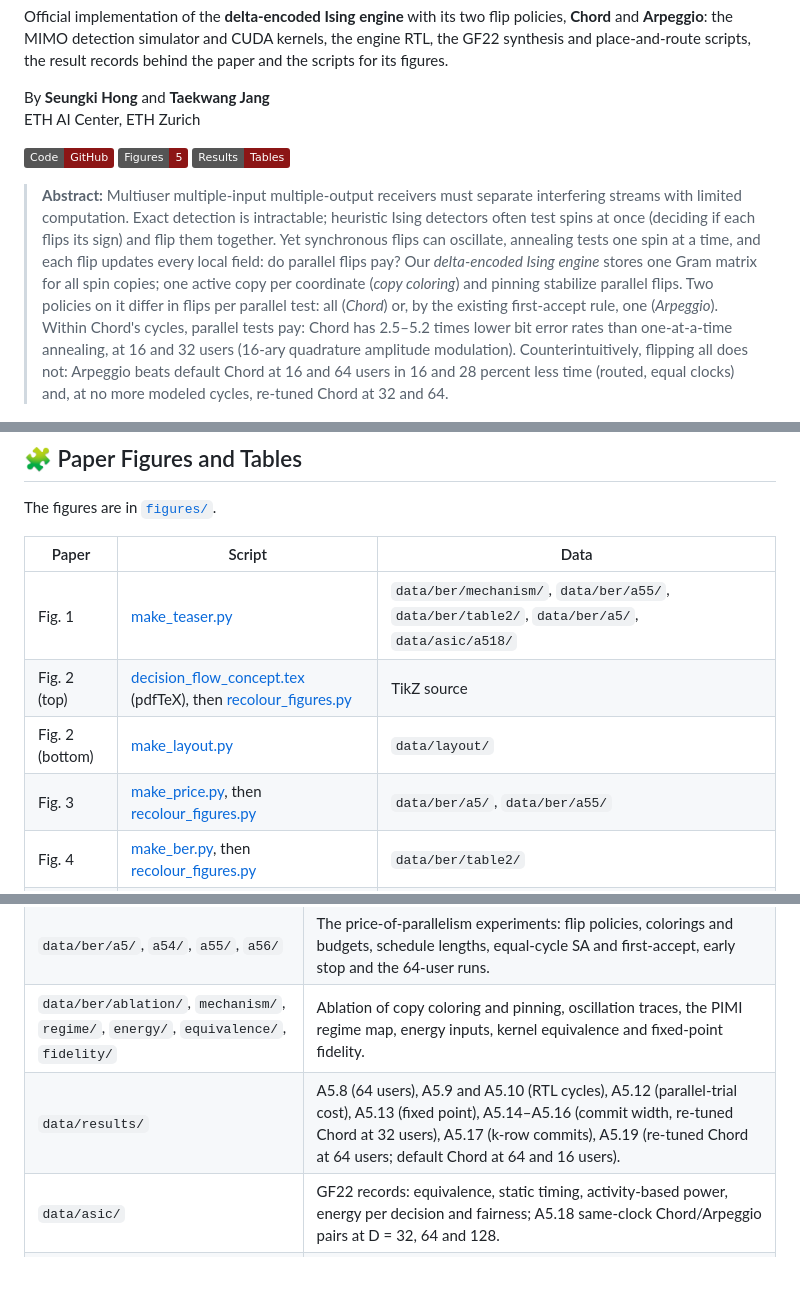
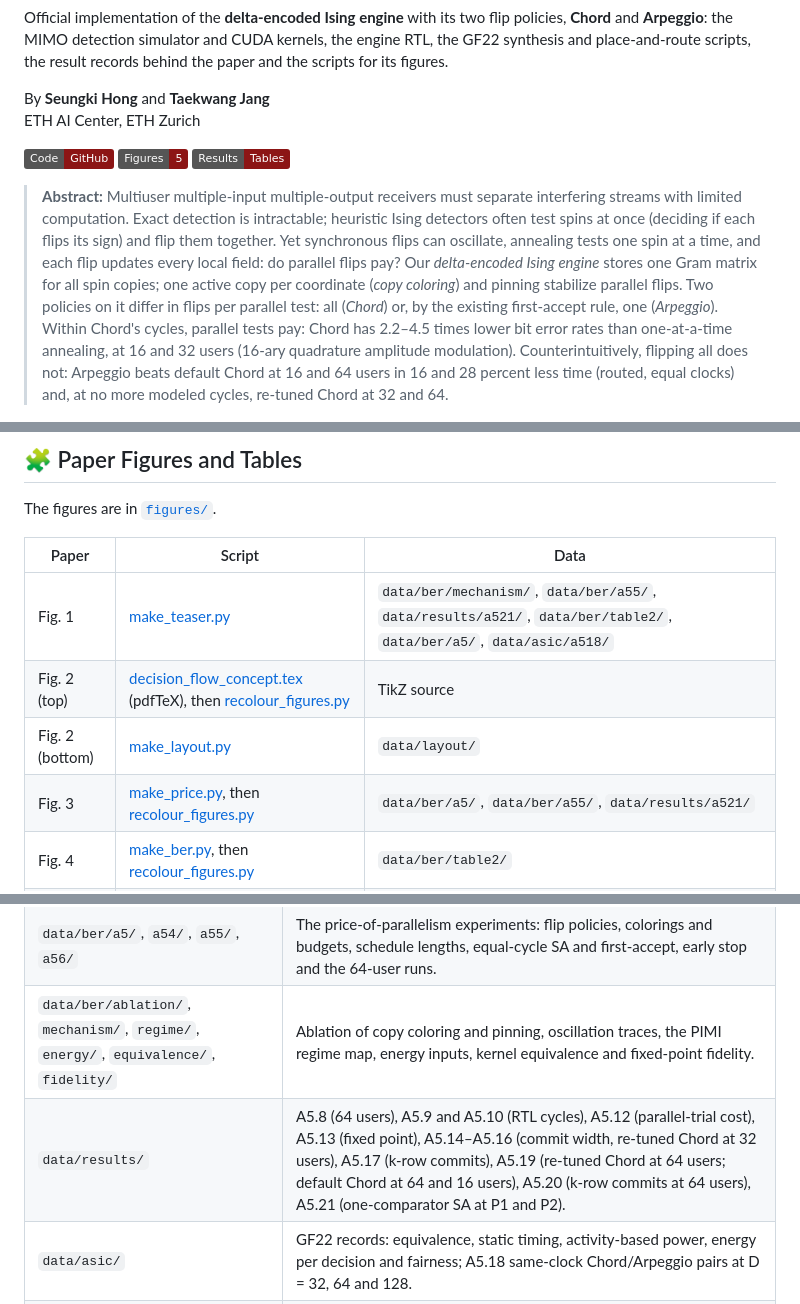
Before and after one commit to skethz/Arpeggio, a Markdown page: README.md, 3 parts joined by grey strips. GitHub-like rendering; badges without logos; blank space fills up the shorter version.

```diff
--- a/README.md
+++ b/README.md
@@ -9,7 +9,7 @@ ETH AI Center, ETH Zurich
 [![Figures](https://img.shields.io/badge/Figures-5-8C1515)](figures/)
 [![Results](https://img.shields.io/badge/Results-Tables-8C1515)](#results)
 
-> **Abstract:** Multiuser multiple-input multiple-output receivers must separate interfering streams with limited computation. Exact detection is intractable; heuristic Ising detectors often test spins at once (deciding if each flips its sign) and flip them together. Yet synchronous flips can oscillate, annealing tests one spin at a time, and each flip updates every local field: do parallel flips pay? Our *delta-encoded Ising engine* stores one Gram matrix for all spin copies; one active copy per coordinate (*copy coloring*) and pinning stabilize parallel flips. Two policies on it differ in flips per parallel test: all (*Chord*) or, by the existing first-accept rule, one (*Arpeggio*). Within Chord's cycles, parallel tests pay: Chord has 2.5–5.2 times lower bit error rates than one-at-a-time annealing, at 16 and 32 users (16-ary quadrature amplitude modulation). Counterintuitively, flipping all does not: Arpeggio beats default Chord at 16 and 64 users in 16 and 28 percent less time (routed, equal clocks) and, at no more modeled cycles, re-tuned Chord at 32 and 64.
+> **Abstract:** Multiuser multiple-input multiple-output receivers must separate interfering streams with limited computation. Exact detection is intractable; heuristic Ising detectors often test spins at once (deciding if each flips its sign) and flip them together. Yet synchronous flips can oscillate, annealing tests one spin at a time, and each flip updates every local field: do parallel flips pay? Our *delta-encoded Ising engine* stores one Gram matrix for all spin copies; one active copy per coordinate (*copy coloring*) and pinning stabilize parallel flips. Two policies on it differ in flips per parallel test: all (*Chord*) or, by the existing first-accept rule, one (*Arpeggio*). Within Chord's cycles, parallel tests pay: Chord has 2.2–4.5 times lower bit error rates than one-at-a-time annealing, at 16 and 32 users (16-ary quadrature amplitude modulation). Counterintuitively, flipping all does not: Arpeggio beats default Chord at 16 and 64 users in 16 and 28 percent less time (routed, equal clocks) and, at no more modeled cycles, re-tuned Chord at 32 and 64.
 
 <p align="center">
   <img src="figures/teaser.png" width="620" alt="Why parallel flips oscillate, how copy coloring and pinning stabilize them, and how Chord and Arpeggio compare">
@@ -45,10 +45,10 @@ The figures are in [`figures/`](figures/).
 
 | Paper | Script | Data |
 | --- | --- | --- |
-| Fig. 1 | [make_teaser.py](tools/figures/make_teaser.py) | `data/ber/mechanism/`, `data/ber/a55/`, `data/ber/table2/`, `data/ber/a5/`, `data/asic/a518/` |
+| Fig. 1 | [make_teaser.py](tools/figures/make_teaser.py) | `data/ber/mechanism/`, `data/ber/a55/`, `data/results/a521/`, `data/ber/table2/`, `data/ber/a5/`, `data/asic/a518/` |
 | Fig. 2 (top) | [decision_flow_concept.tex](tools/figures/decision_flow_concept.tex) (pdfTeX), then [recolour_figures.py](tools/figures/recolour_figures.py) | TikZ source |
 | Fig. 2 (bottom) | [make_layout.py](tools/figures/make_layout.py) | `data/layout/` |
-| Fig. 3 | [make_price.py](tools/figures/make_price.py), then [recolour_figures.py](tools/figures/recolour_figures.py) | `data/ber/a5/`, `data/ber/a55/` |
+| Fig. 3 | [make_price.py](tools/figures/make_price.py), then [recolour_figures.py](tools/figures/recolour_figures.py) | `data/ber/a5/`, `data/ber/a55/`, `data/results/a521/` |
 | Fig. 4 | [make_ber.py](tools/figures/make_ber.py), then [recolour_figures.py](tools/figures/recolour_figures.py) | `data/ber/table2/` |
 | Table I | – | Summary of Section V; the data of Fig. 3, Tables II–IV and `data/results/` |
 | Table II | – | `data/ber/ablation/`, `data/ber/a5/`, `data/ber/a56/` |
@@ -64,7 +64,7 @@ The figure scripts are the ones that drew the paper's figures. Each reads its da
 | `data/ber/table2/` | Held-out BER curves, SNR at BER 10⁻³/10⁻⁴ with bootstrap CIs, paired SNR differences, K-best with 128 candidates. |
 | `data/ber/a5/`, `a54/`, `a55/`, `a56/` | The price-of-parallelism experiments: flip policies, colorings and budgets, schedule lengths, equal-cycle SA and first-accept, early stop and the 64-user runs. |
 | `data/ber/ablation/`, `mechanism/`, `regime/`, `energy/`, `equivalence/`, `fidelity/` | Ablation of copy coloring and pinning, oscillation traces, the PIMI regime map, energy inputs, kernel equivalence and fixed-point fidelity. |
-| `data/results/` | A5.8 (64 users), A5.9 and A5.10 (RTL cycles), A5.12 (parallel-trial cost), A5.13 (fixed point), A5.14–A5.16 (commit width, re-tuned Chord at 32 users), A5.17 (k-row commits), A5.19 (re-tuned Chord at 64 users; default Chord at 64 and 16 users). |
+| `data/results/` | A5.8 (64 users), A5.9 and A5.10 (RTL cycles), A5.12 (parallel-trial cost), A5.13 (fixed point), A5.14–A5.16 (commit width, re-tuned Chord at 32 users), A5.17 (k-row commits), A5.19 (re-tuned Chord at 64 users; default Chord at 64 and 16 users), A5.20 (k-row commits at 64 users), A5.21 (one-comparator SA at P1 and P2). |
 | `data/asic/` | GF22 records: equivalence, static timing, activity-based power, energy per decision and fairness; A5.18 same-clock Chord/Arpeggio pairs at D = 32, 64 and 128. |
 | `data/layout/` | GF22 layout exports with their [provenance](data/layout/PROVENANCE.md). |
 
```
Also changed, not shown: other parts of README.md (+2 -0 lines), figures/price.png, figures/teaser.png, 17 other files.
